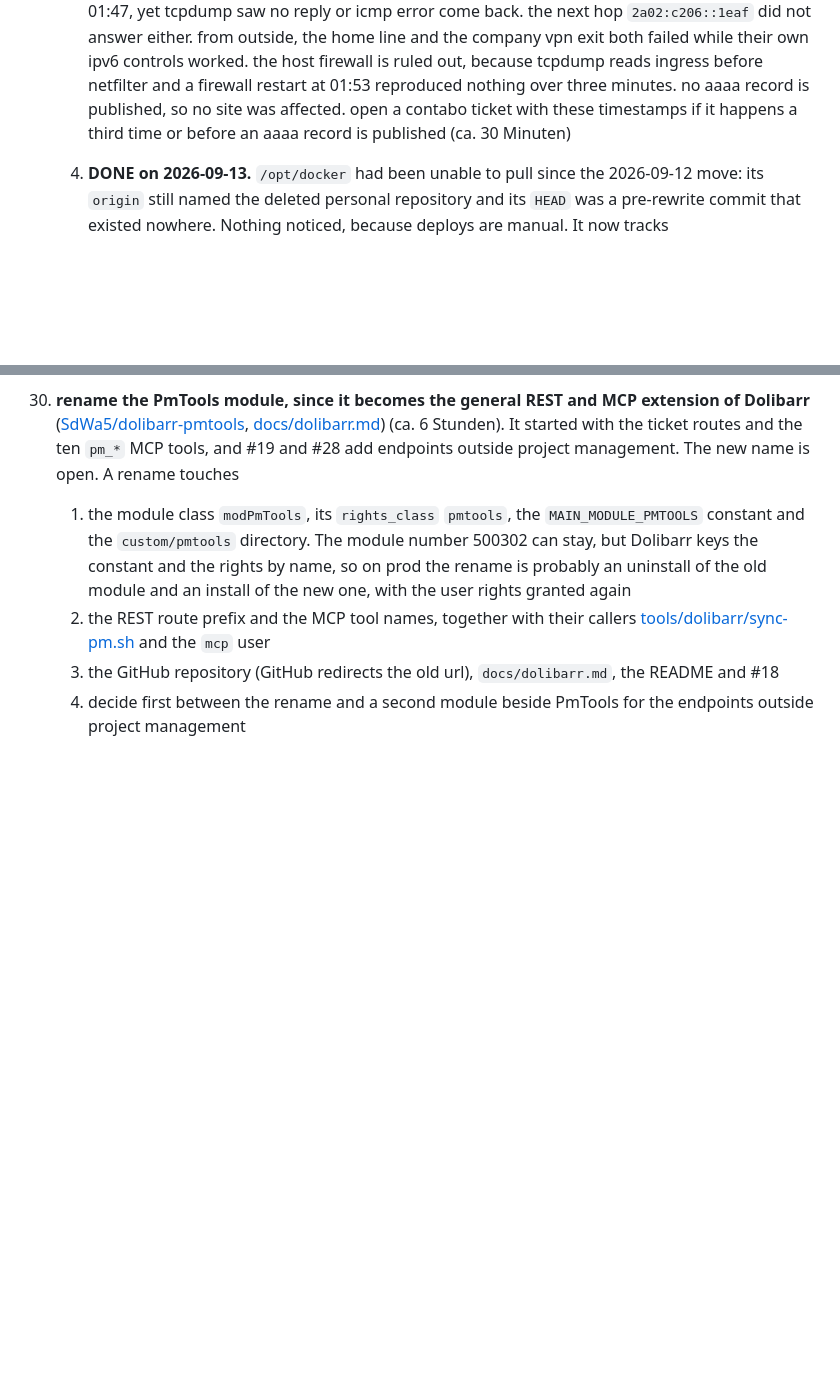
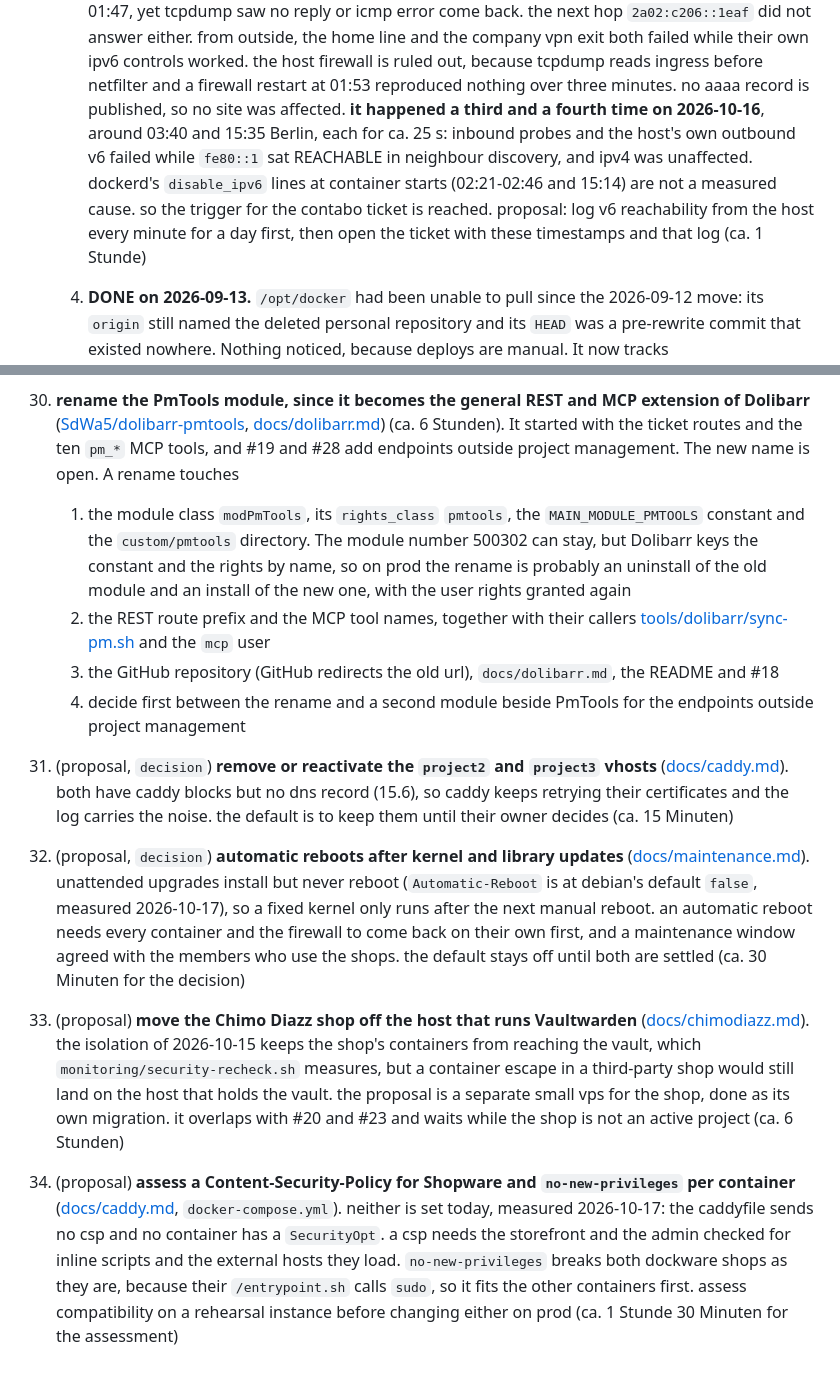
Before and after one commit to SdWa5/vps, a Markdown page: TODO.md, 2 parts joined by grey strips. GitHub-like rendering; blank space fills up the shorter version.

Commit message:
feature/todo-sec-decisions sdwa5/sdwa5-vps 1.86.11
### Added

- TODO #31 to #34, the open SEC decisions as proposals

### Changed

- TODO #7.3 records the IPv6 dropouts of 2026-10-16

```diff
--- a/TODO.md
+++ b/TODO.md
@@ -85,8 +85,12 @@
        either. from outside, the home line and the company vpn exit both failed while their own ipv6
        controls worked. the host firewall is ruled out, because tcpdump reads ingress before netfilter
        and a firewall restart at 01:53 reproduced nothing over three minutes. no aaaa record is
-       published, so no site was affected. open a contabo ticket with these timestamps if it happens a
-       third time or before an aaaa record is published (ca. 30 Minuten)
+       published, so no site was affected. **it happened a third and a fourth time on 2026-10-16**, around
+       03:40 and 15:35 Berlin, each for ca. 25 s: inbound probes and the host's own outbound v6 failed while
+       `fe80::1` sat REACHABLE in neighbour discovery, and ipv4 was unaffected. dockerd's `disable_ipv6`
+       lines at container starts (02:21-02:46 and 15:14) are not a measured cause. so the trigger for the
+       contabo ticket is reached. proposal: log v6 reachability from the host every minute for a day first,
+       then open the ticket with these timestamps and that log (ca. 1 Stunde)
     4. **DONE on 2026-09-13.** `/opt/docker` had been unable to pull since the 2026-09-12 move: its
        `origin` still named the deleted personal repository and its `HEAD` was a pre-rewrite commit
        that existed nowhere. Nothing noticed, because deploys are manual. It now tracks
@@ -418,3 +422,24 @@
     3. the GitHub repository (GitHub redirects the old url), `docs/dolibarr.md`, the README and #18
     4. decide first between the rename and a second module beside PmTools for the endpoints outside
        project management
+31. (proposal, `decision`) **remove or reactivate the `project2` and `project3` vhosts** ([docs/caddy.md](docs/caddy.md)).
+    both have caddy blocks but no dns record (15.6), so caddy keeps retrying their certificates and the log
+    carries the noise. the default is to keep them until their owner decides (ca. 15 Minuten)
+32. (proposal, `decision`) **automatic reboots after kernel and library updates** ([docs/maintenance.md](docs/maintenance.md)).
+    unattended upgrades install but never reboot (`Automatic-Reboot` is at debian's default `false`, measured 2026-10-17), so a fixed kernel only runs after the next manual
+    reboot. an automatic reboot needs every container and the firewall to come back on their own first,
+    and a maintenance window agreed with the members who use the shops. the default stays off until both
+    are settled (ca. 30 Minuten for the decision)
+33. (proposal) **move the Chimo Diazz shop off the host that runs Vaultwarden** ([docs/chimodiazz.md](docs/chimodiazz.md)).
+    the isolation of 2026-10-15 keeps the shop's containers from reaching the vault, which
+    `monitoring/security-recheck.sh` measures, but a container escape in a third-party shop would still
+    land on the host that holds the vault. the proposal is a separate small vps for the shop, done as its
+    own migration. it overlaps with #20 and #23 and waits while the shop is not an active project
+    (ca. 6 Stunden)
+34. (proposal) **assess a Content-Security-Policy for Shopware and `no-new-privileges` per container**
+    ([docs/caddy.md](docs/caddy.md), `docker-compose.yml`). neither is set today, measured 2026-10-17: the
+    caddyfile sends no csp and no container has a `SecurityOpt`. a csp needs the storefront and the admin
+    checked for inline scripts and the external hosts they load. `no-new-privileges` breaks both
+    dockware shops as they are, because their `/entrypoint.sh` calls `sudo`, so it fits the other
+    containers first. assess compatibility on a
+    rehearsal instance before changing either on prod (ca. 1 Stunde 30 Minuten for the assessment)
```
Also changed, not shown: CHANGELOG.md (+3 -0 lines).
